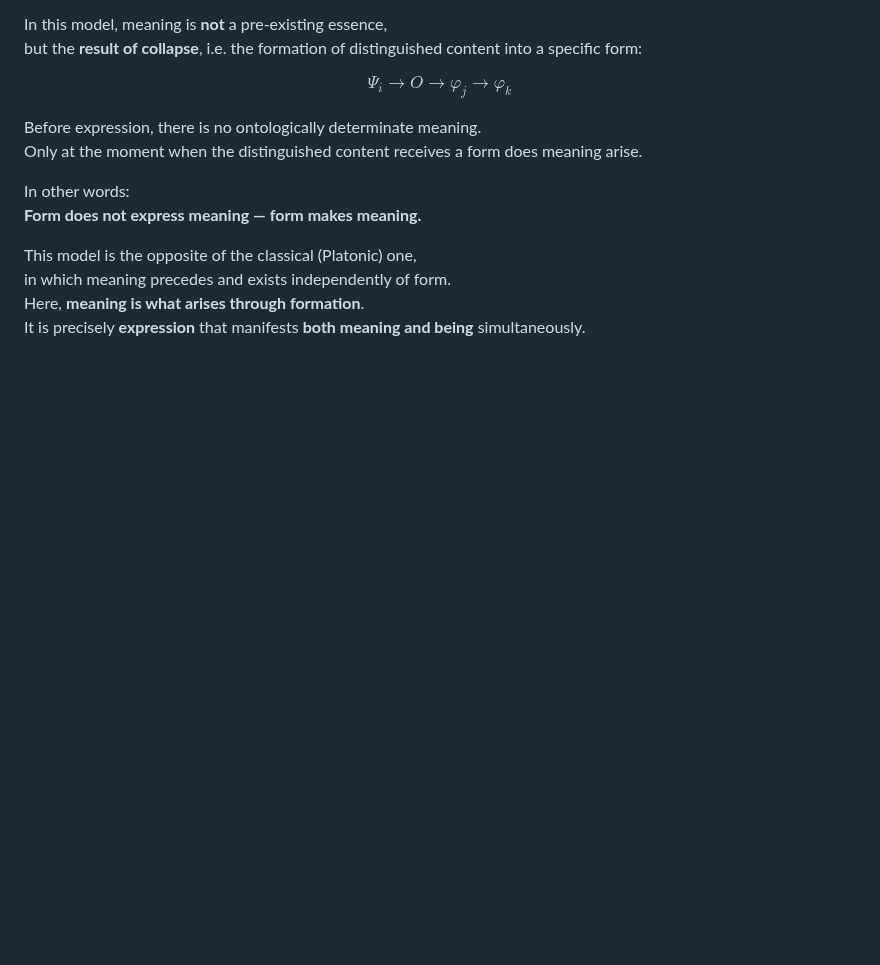
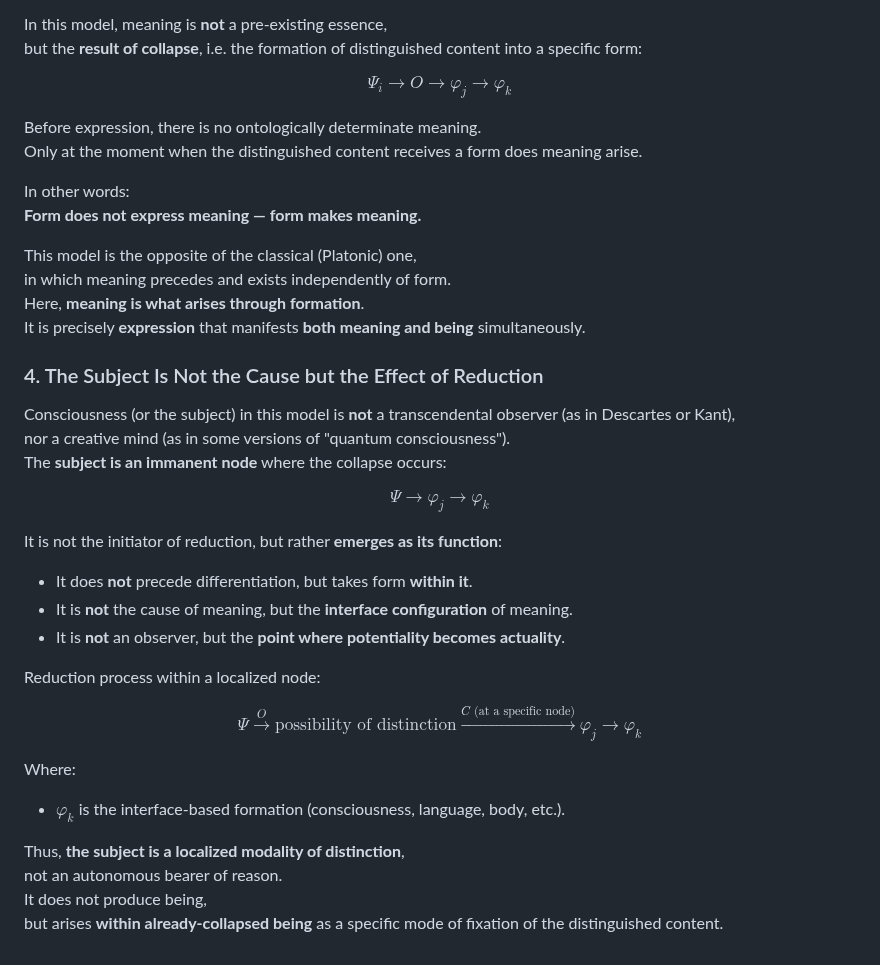
Before and after one commit to euiex/Quantum-ontology, a Markdown page: expression-collapse/ontology-of-expression.md, the part around the change. Drawn GitHub-style; blank space fills up the shorter version.

```diff
--- a/expression-collapse/ontology-of-expression.md
+++ b/expression-collapse/ontology-of-expression.md
@@ -343,3 +343,28 @@ This model is the opposite of the classical (Platonic) one,
 in which meaning precedes and exists independently of form.
 Here, **meaning is what arises through formation**.
 It is precisely **expression** that manifests **both meaning and being** simultaneously.
+
+### 4. The Subject Is Not the Cause but the Effect of Reduction
+
+Consciousness (or the subject) in this model is **not** a transcendental observer (as in Descartes or Kant),
+nor a creative mind (as in some versions of "quantum consciousness").
+The **subject is an immanent node** where the collapse occurs:
+
+$$ \Psi \to \varphi_j \to \varphi_k $$
+
+It is not the initiator of reduction, but rather **emerges as its function**:
+- It does **not** precede differentiation, but takes form **within it**.
+- It is **not** the cause of meaning, but the **interface configuration** of meaning.
+- It is **not** an observer, but the **point where potentiality becomes actuality**.
+
+Reduction process within a localized node:
+
+$$ \Psi \xrightarrow{O} \text{possibility of distinction} \xrightarrow{C \text{ (at a specific node)}} \varphi_j \to \varphi_k $$
+
+Where:
+- $\varphi_k$ is the interface-based formation (consciousness, language, body, etc.).
+
+Thus, **the subject is a localized modality of distinction**,
+not an autonomous bearer of reason.
+It does not produce being,
+but arises **within already-collapsed being** as a specific mode of fixation of the distinguished content.
```
